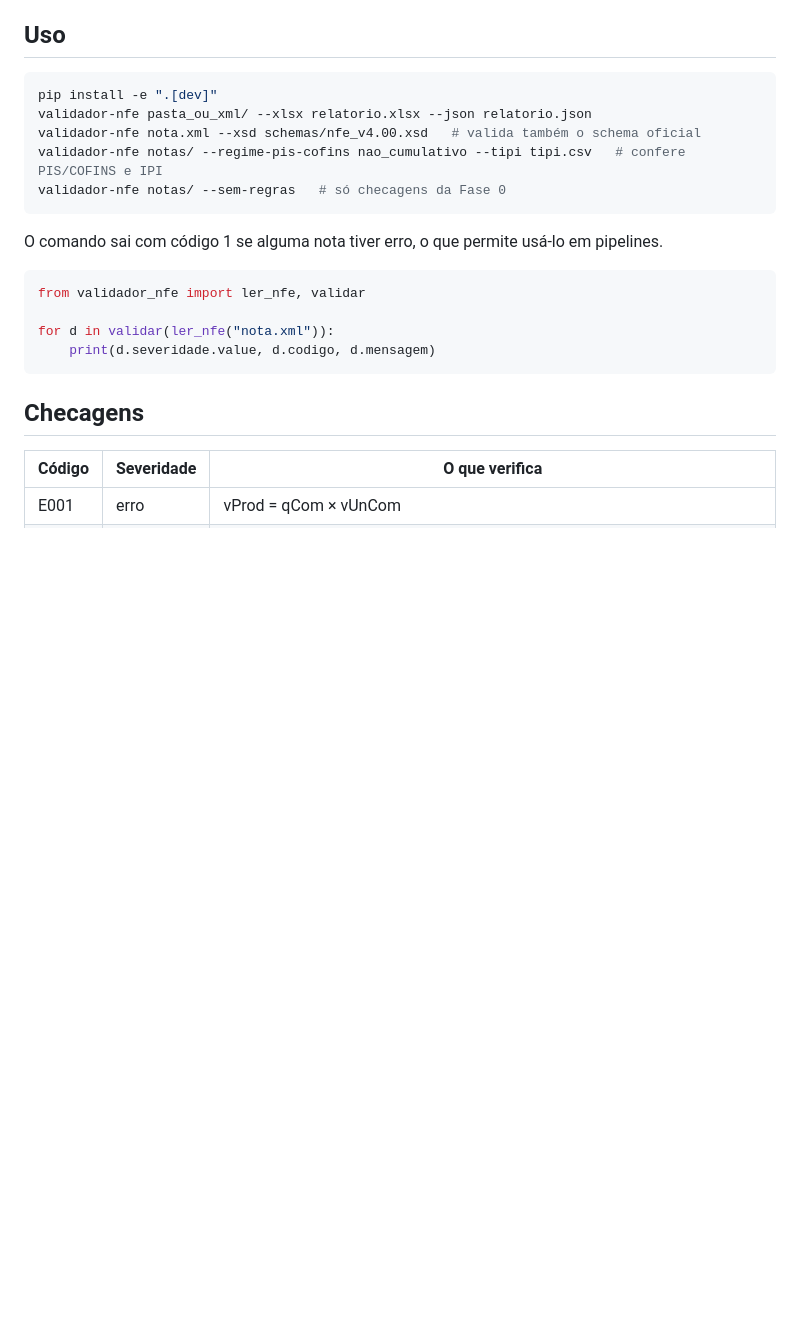
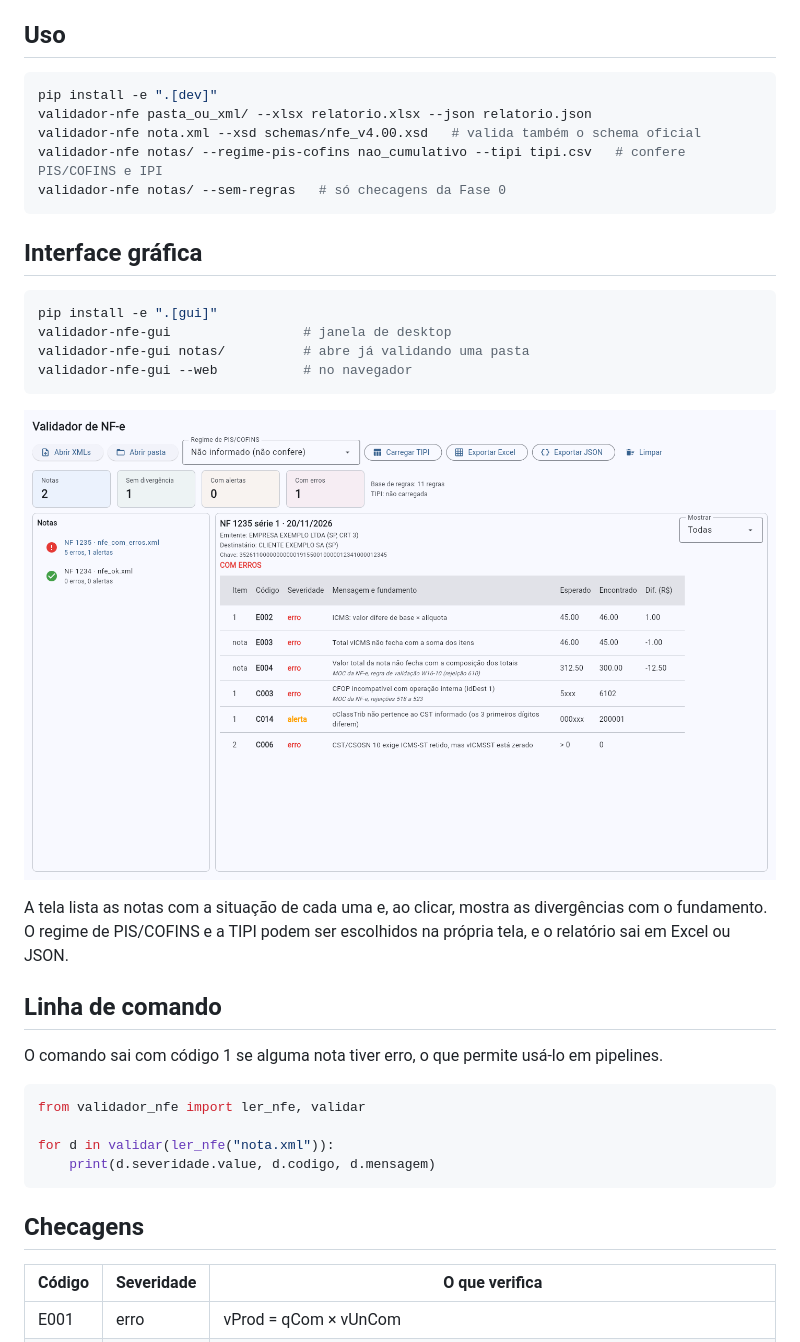
Before and after one commit to fiscon421811/validador-nfe, a Markdown page: README.md, the part around the change. Drawn GitHub-style; pictures changed too: docs/interface.png (added); blank space fills up the shorter version.

````diff
--- a/README.md
+++ b/README.md
@@ -15,6 +15,22 @@ validador-nfe nota.xml --xsd schemas/nfe_v4.00.xsd   # valida também o schema o
 validador-nfe notas/ --regime-pis-cofins nao_cumulativo --tipi tipi.csv   # confere PIS/COFINS e IPI
 validador-nfe notas/ --sem-regras   # só checagens da Fase 0
 ```
+
+## Interface gráfica
+
+```bash
+pip install -e ".[gui]"
+validador-nfe-gui                 # janela de desktop
+validador-nfe-gui notas/          # abre já validando uma pasta
+validador-nfe-gui --web           # no navegador
+```
+
+![Interface](docs/interface.png)
+
+A tela lista as notas com a situação de cada uma e, ao clicar, mostra as divergências com o fundamento.
+O regime de PIS/COFINS e a TIPI podem ser escolhidos na própria tela, e o relatório sai em Excel ou JSON.
+
+## Linha de comando
 
 O comando sai com código 1 se alguma nota tiver erro, o que permite usá-lo em pipelines.
 
````
Also changed, not shown: 4 other files.
